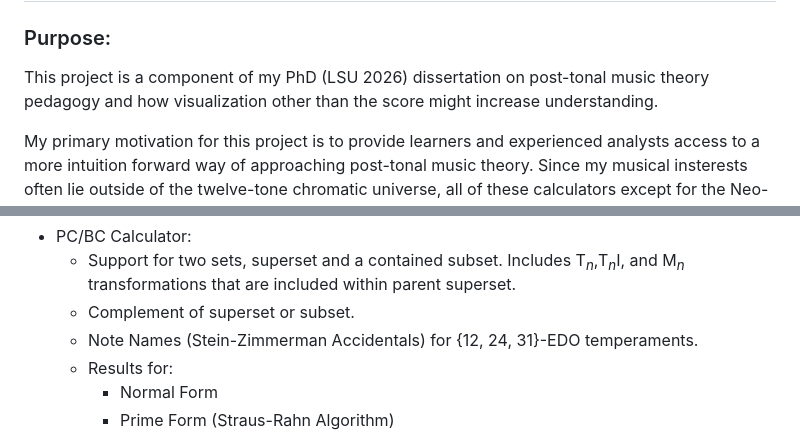
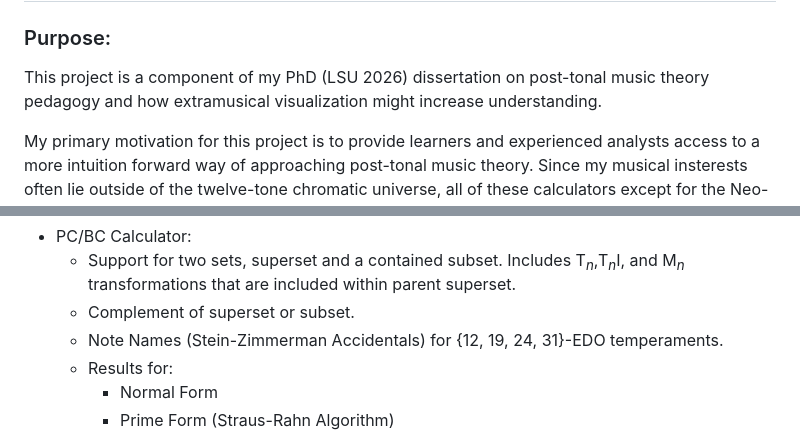
Before and after one commit to blafleur327/music-calculators, a Markdown page: README.md, 2 parts joined by grey strips. Drawn GitHub-style.

```diff
--- a/README.md
+++ b/README.md
@@ -11,7 +11,7 @@
     <div id="main">
         <div class="sub">
             <h3>Purpose:</h3>
-            <p>This project is a component of my PhD (LSU 2026) dissertation on post-tonal music theory pedagogy and how visualization other than the score might increase understanding.</p>
+            <p>This project is a component of my PhD (LSU 2026) dissertation on post-tonal music theory pedagogy and how extramusical visualization might increase understanding.</p>
             <p>My primary motivation for this project is to provide learners and experienced analysts access to a more intuition forward way of approaching post-tonal music theory.
                 Since my musical insterests often lie outside of the twelve-tone chromatic universe, all of these calculators except for the Neo-Riemannian one (for now!) permit larger and smaller universes.
                 This is to encourage G-SPACE analysis, beat-class, and microtonal exploration using the tools and terminology from pitch-class set theory and mathematical music theories. (But with a more pedagogical spin).</p>
@@ -29,7 +29,7 @@
                     <ul>
                         <li>Support for two sets, superset and a contained subset. Includes T<sub><em>n</em></sub>,T<sub><em>n</em></sub>I, and M<sub><em>n</em></sub> transformations that are included within parent superset.</li>
                         <li>Complement of superset or subset.</li>
-                        <li>Note Names (Stein-Zimmerman Accidentals) for {12, 24, 31}-EDO temperaments.</li>
+                        <li>Note Names (Stein-Zimmerman Accidentals) for {12, 19, 24, 31}-EDO temperaments.</li>
                         <li>Results for:
                             <ul>
                                 <li>Normal Form</li>
```
